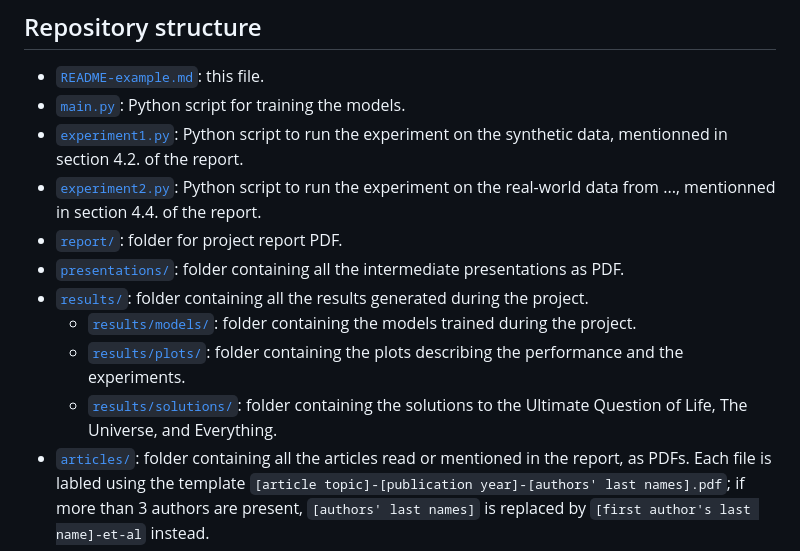
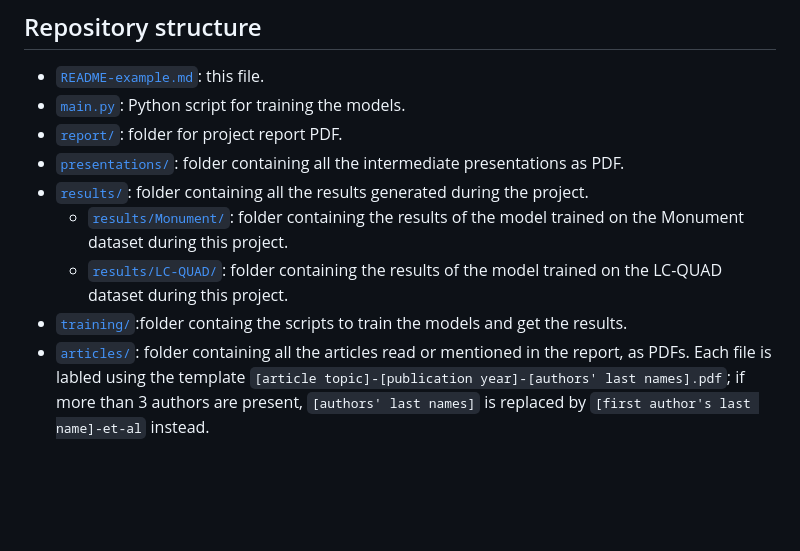
Before and after one commit to lyrs/TriviaNLQ, a Markdown page: README.md, the part around the change. Drawn GitHub-style; blank space fills up the shorter version.

```diff
--- a/README.md
+++ b/README.md
@@ -61,12 +61,10 @@ then select test_fairsec option. the result will be in the corresponding folder.
 ## Repository structure
 - [`README-example.md`](/README-example.md): this file.
 - [`main.py`](/main.py): Python script for training the models.
-- [`experiment1.py`](/experiment1.py): Python script to run the experiment on the synthetic data, mentionned in section 4.2. of the report.
-- [`experiment2.py`](/experiment2.py): Python script to run the experiment on the real-world data from ..., mentionned in section 4.4. of the report.
 - [`report/`](/report/): folder for project report PDF.
 - [`presentations/`](/presentations/): folder containing all the intermediate presentations as PDF.
 - [`results/`](/results/): folder containing all the results generated during the project.
-    - [`results/models/`](/results/models/): folder containing the models trained during the project.
-    - [`results/plots/`](/results/plots/): folder containing the plots describing the performance and the experiments.
-    - [`results/solutions/`](/results/solutions/): folder containing the solutions to the Ultimate Question of Life, The Universe, and Everything.
+    - [`results/Monument/`](/results/Monument/): folder containing the results of the model trained on the Monument dataset during this project.
+    - [`results/LC-QUAD/`](/results/Monument/): folder containing the results of the model trained on the LC-QUAD dataset during this project.
+- [`training/`](/training/):folder containg the scripts to train the models and get the results.
 - [`articles/`](/articles/): folder containing all the articles read or mentioned in the report, as PDFs. Each file is labled using the template `[article topic]-[publication year]-[authors' last names].pdf`; if more than 3 authors are present, `[authors' last names]` is replaced by `[first author's last name]-et-al` instead.
```
